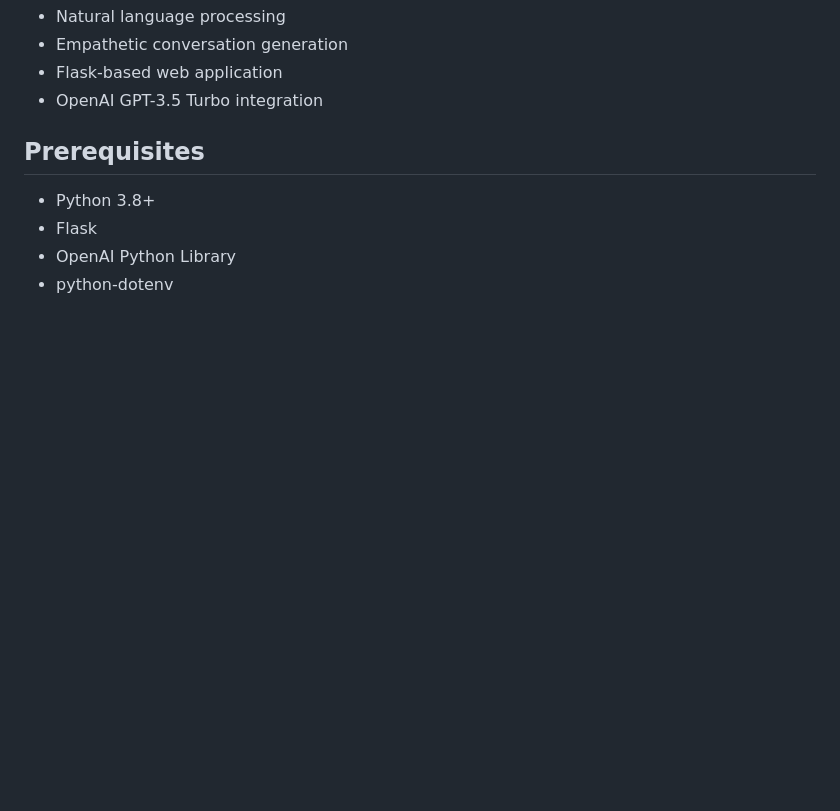
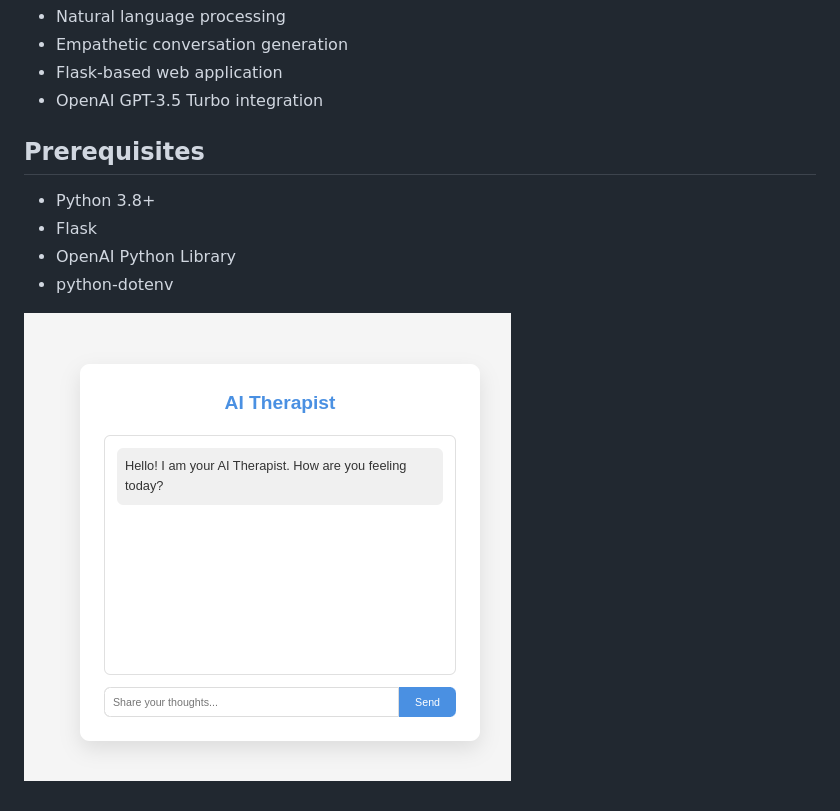
Before and after one commit to Kevin-ace/AI_therapy, a Markdown page: README.md, the part around the change. Rendered like a GitHub page; pictures changed too: image.png (added); blank space fills up the shorter version.

```diff
--- a/README.md
+++ b/README.md
@@ -14,3 +14,6 @@ AI Therapist is an empathetic conversational AI application designed to provide
 - Flask
 - OpenAI Python Library
 - python-dotenv
+
+
+![alt text](image.png)
```
Also changed, not shown: 5 other files.
